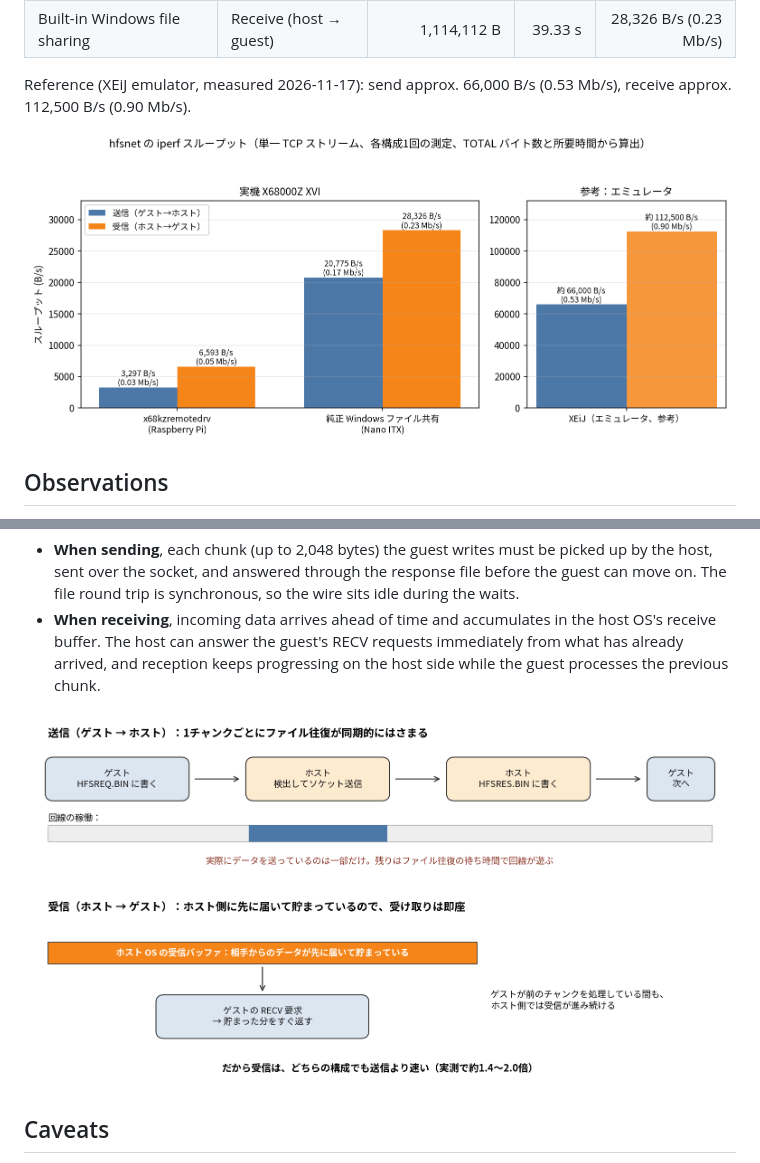
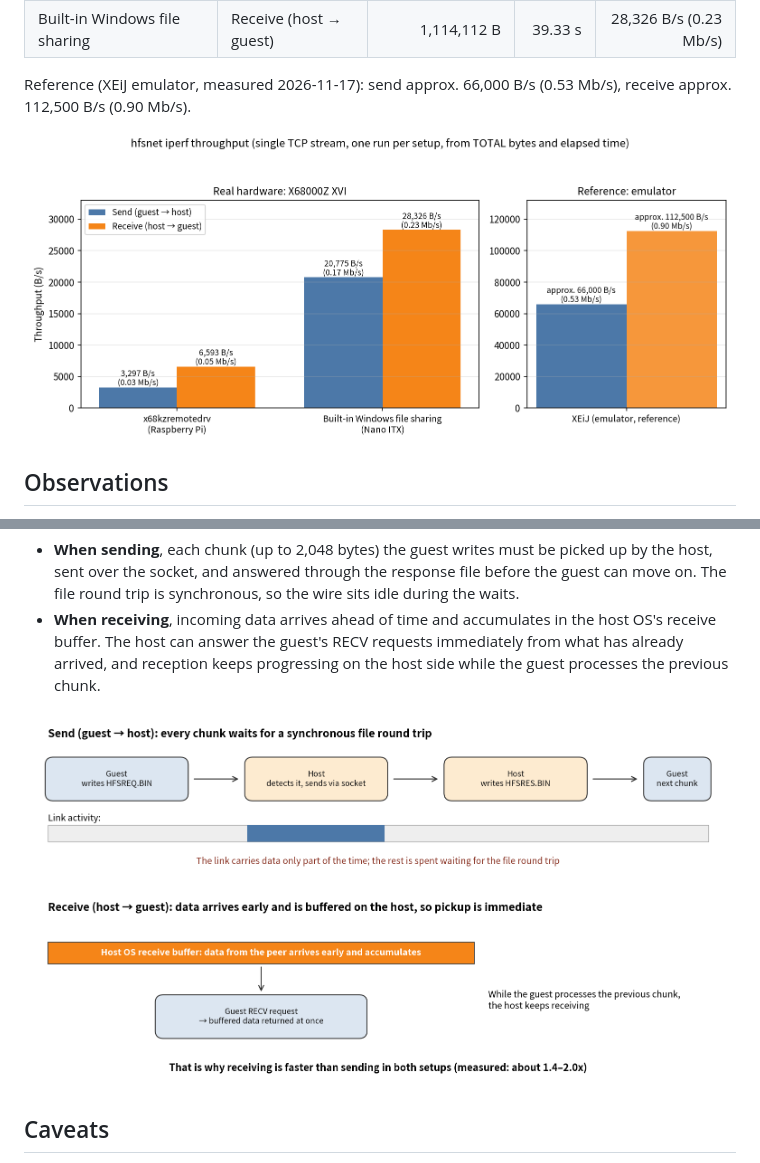
Before and after one commit to renatus-novus-x/hfsnet, a Markdown page: compat-check/IPERF-REPORT.en.md, 2 parts joined by grey strips. Drawn GitHub-style; pictures changed too: compat-check/iperf-chart-realhw.en.png (added), compat-check/iperf-why-recv-faster.en.png (added).

Commit message:
docs: bilingual figures and switch line for IPERF-REPORT

```diff
--- a/compat-check/IPERF-REPORT.en.md
+++ b/compat-check/IPERF-REPORT.en.md
@@ -24,7 +24,7 @@
 
 Reference (XEiJ emulator, measured 2026-11-17): send approx. 66,000 B/s (0.53 Mb/s), receive approx. 112,500 B/s (0.90 Mb/s).
 
-![Bar chart of iperf throughput](iperf-chart-realhw.png)
+![Bar chart of iperf throughput](iperf-chart-realhw.en.png)
 
 ## Observations
 
@@ -41,7 +41,7 @@ hfsnet passes API-level requests between the guest and the host through two file
 - **When sending**, each chunk (up to 2,048 bytes) the guest writes must be picked up by the host, sent over the socket, and answered through the response file before the guest can move on. The file round trip is synchronous, so the wire sits idle during the waits.
 - **When receiving**, incoming data arrives ahead of time and accumulates in the host OS's receive buffer. The host can answer the guest's RECV requests immediately from what has already arrived, and reception keeps progressing on the host side while the guest processes the previous chunk.
 
-![Diagram: why receiving is faster than sending](iperf-why-recv-faster.png)
+![Diagram: why receiving is faster than sending](iperf-why-recv-faster.en.png)
 
 ## Caveats
 
```
Also changed, not shown: other parts of compat-check/IPERF-REPORT.en.md (+1 -1 lines), compat-check/IPERF-REPORT.md (+1 -1 lines), 1 other file.
